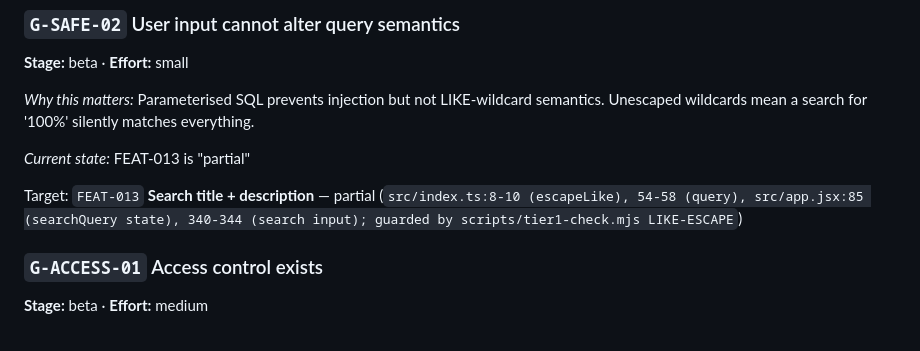
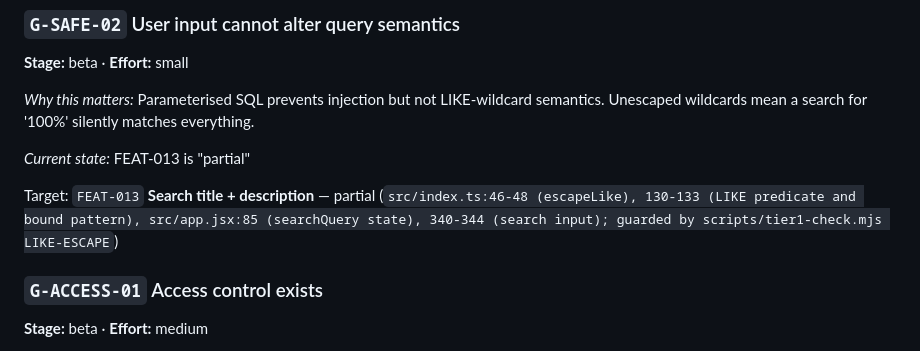
Before and after one commit to andiekobbietks/taskmaster-pro-ultimate-todo-productivity-suite, a Markdown page: docs/READINESS.md, the part around the change. Rendered like a GitHub page.

Commit message:
docs: sync readiness markdown evidence with inventory

```diff
--- a/docs/READINESS.md
+++ b/docs/READINESS.md
@@ -78,7 +78,7 @@ Target: `FEAT-004` **Delete task** — partial (`src/index.ts:170-174, src/app.j
 
 *Current state:* FEAT-013 is "partial"
 
-Target: `FEAT-013` **Search title + description** — partial (`src/index.ts:8-10 (escapeLike), 54-58 (query), src/app.jsx:85 (searchQuery state), 340-344 (search input); guarded by scripts/tier1-check.mjs LIKE-ESCAPE`)
+Target: `FEAT-013` **Search title + description** — partial (`src/index.ts:46-48 (escapeLike), 130-133 (LIKE predicate and bound pattern), src/app.jsx:85 (searchQuery state), 340-344 (search input); guarded by scripts/tier1-check.mjs LIKE-ESCAPE`)
 
 ### `G-ACCESS-01` Access control exists
 
```
